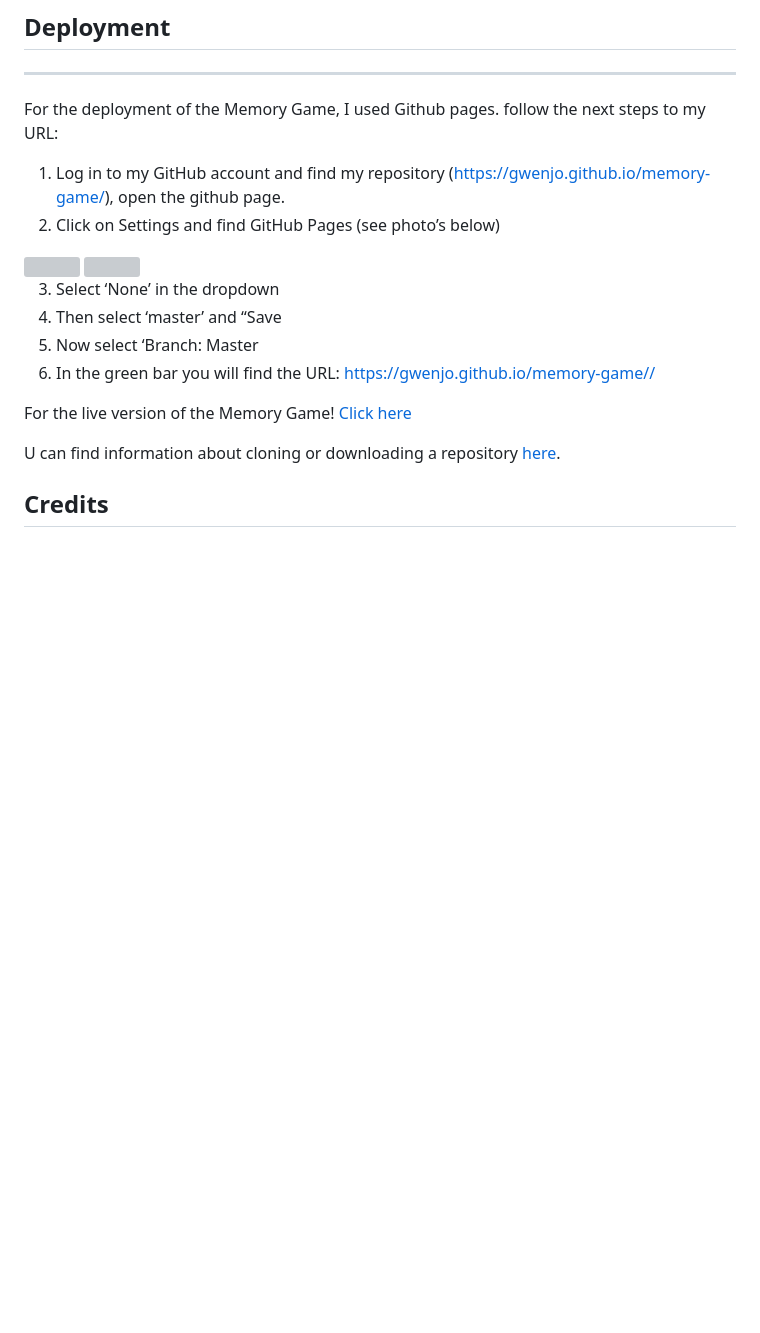
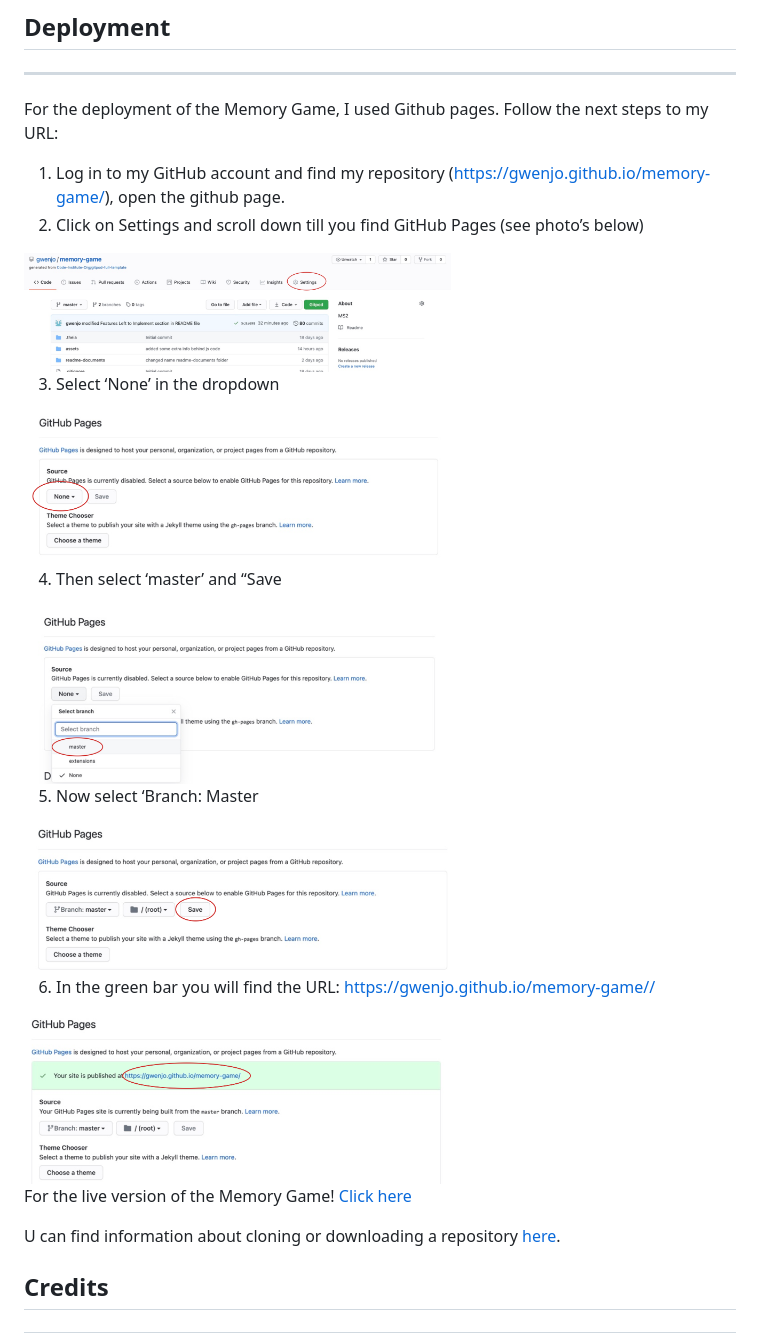
Before and after one commit to gwenjo/mario-memory, a Markdown page: README.md, the part around one of its changes. Rendered like a GitHub page; pictures changed too: readme-documents/github-pages.png (added), readme-documents/github-save-master.png (added), readme-documents/github-selectbranch.png (added); blank space fills up the shorter version; grey boxes are pictures that could not be loaded.

Commit message:
added images for deployment section readme file

```diff
--- a/README.md
+++ b/README.md
@@ -167,13 +167,11 @@ For the typography I have used the Yusei Magic font with a backup font of Sans-s
 
 ## Deployment
 ---
-For the deployment of the Memory Game, I used Github pages. follow the next steps to my URL:
+For the deployment of the Memory Game, I used Github pages. Follow the next steps to my URL:
 
 1.  Log in to my GitHub account and find my repository (https://gwenjo.github.io/memory-game/), open the github page.
-2.  Click on Settings and find GitHub Pages (see photo’s below)
+2.  Click on Settings and scroll down till you find GitHub Pages (see photo’s below)
 
-<img src="assets/documents/github-pages.jpg">
-
-<img src="assets/documents/github-sitename.jpg">
+<img src="readme-documents/github-settings.png" width="60%" height="60%">
 
 3.  Select ‘None’ in the dropdown
```
Also changed, not shown: other parts of README.md (+10 -0 lines).
